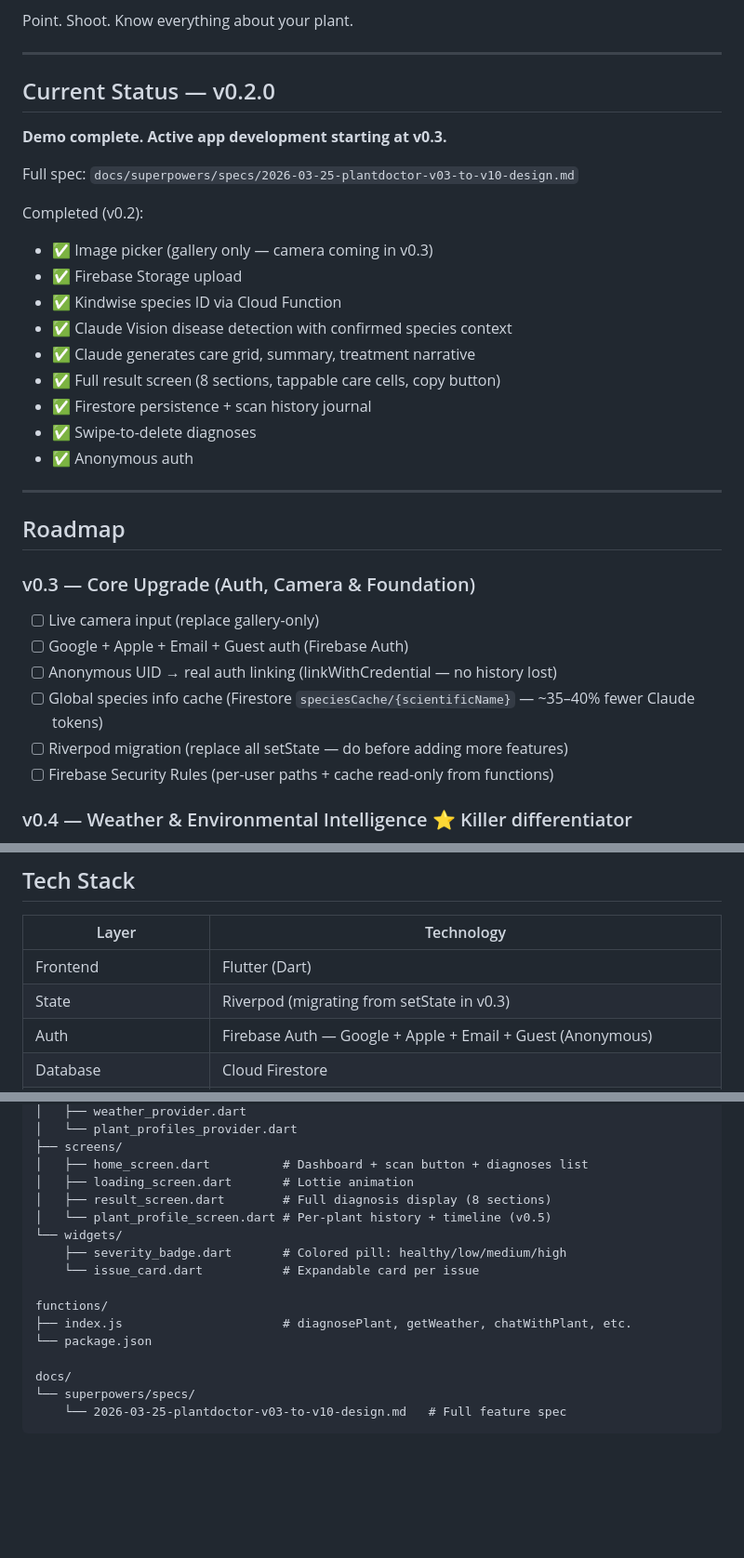
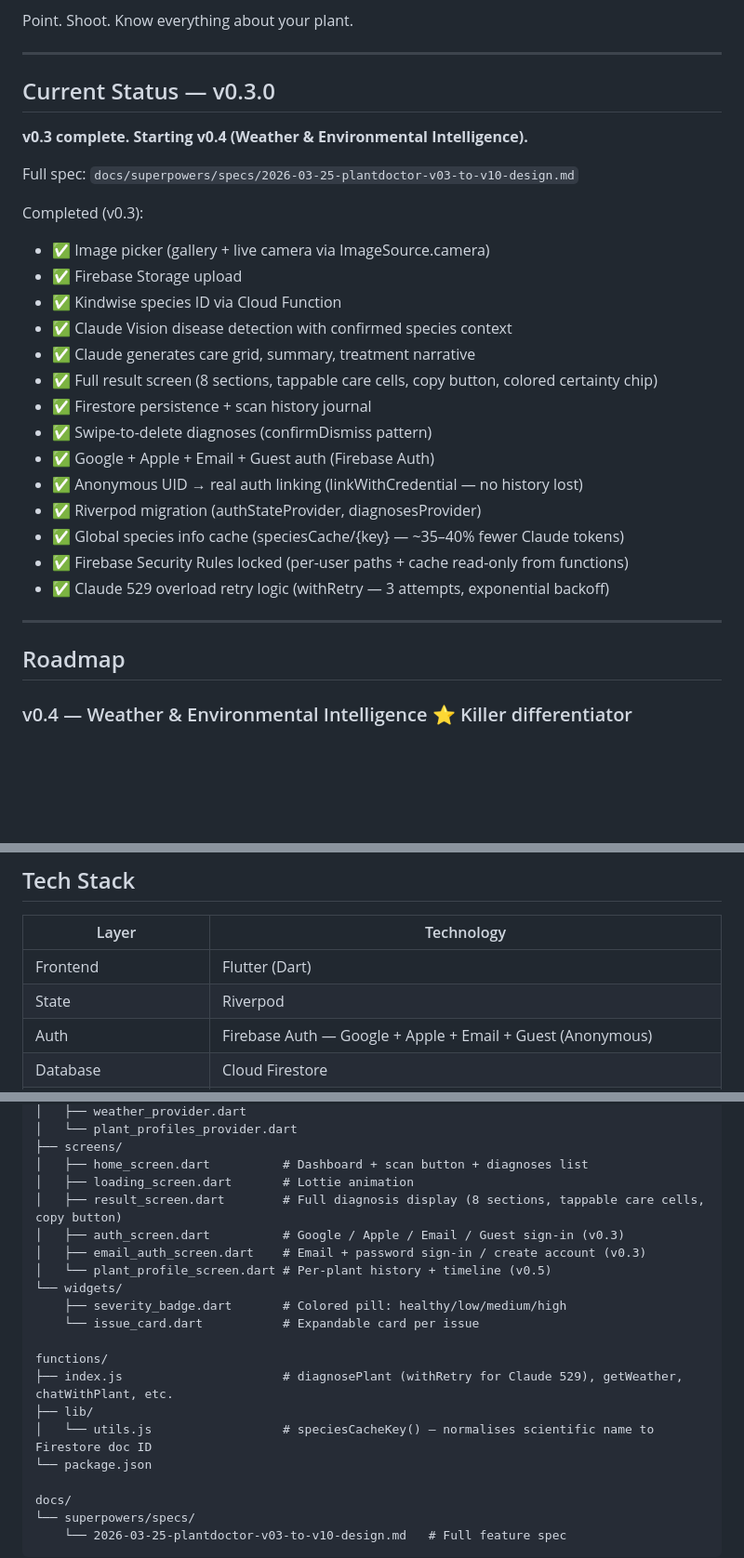
Before and after one commit to yzerr0/plant-doctor, a Markdown page: CLAUDE.md, 3 parts joined by grey strips. Shown at 93% size. GitHub-like rendering; blank space fills up the shorter version.

Commit message:
docs: update CLAUDE.md to v0.3 complete

```diff
--- a/CLAUDE.md
+++ b/CLAUDE.md
@@ -19,34 +19,31 @@ Point. Shoot. Know everything about your plant.
 
 ---
 
-## Current Status — v0.2.0
+## Current Status — v0.3.0
 
-**Demo complete. Active app development starting at v0.3.**
+**v0.3 complete. Starting v0.4 (Weather & Environmental Intelligence).**
 
 Full spec: `docs/superpowers/specs/2026-03-25-plantdoctor-v03-to-v10-design.md`
 
-Completed (v0.2):
-- ✅ Image picker (gallery only — camera coming in v0.3)
+Completed (v0.3):
+- ✅ Image picker (gallery + live camera via ImageSource.camera)
 - ✅ Firebase Storage upload
 - ✅ Kindwise species ID via Cloud Function
 - ✅ Claude Vision disease detection with confirmed species context
 - ✅ Claude generates care grid, summary, treatment narrative
-- ✅ Full result screen (8 sections, tappable care cells, copy button)
+- ✅ Full result screen (8 sections, tappable care cells, copy button, colored certainty chip)
 - ✅ Firestore persistence + scan history journal
-- ✅ Swipe-to-delete diagnoses
-- ✅ Anonymous auth
+- ✅ Swipe-to-delete diagnoses (confirmDismiss pattern)
+- ✅ Google + Apple + Email + Guest auth (Firebase Auth)
+- ✅ Anonymous UID → real auth linking (linkWithCredential — no history lost)
+- ✅ Riverpod migration (authStateProvider, diagnosesProvider)
+- ✅ Global species info cache (speciesCache/{key} — ~35–40% fewer Claude tokens)
+- ✅ Firebase Security Rules locked (per-user paths + cache read-only from functions)
+- ✅ Claude 529 overload retry logic (withRetry — 3 attempts, exponential backoff)
 
 ---
 
 ## Roadmap
-
-### v0.3 — Core Upgrade (Auth, Camera & Foundation)
-- [ ] Live camera input (replace gallery-only)
-- [ ] Google + Apple + Email + Guest auth (Firebase Auth)
-- [ ] Anonymous UID → real auth linking (linkWithCredential — no history lost)
-- [ ] Global species info cache (Firestore `speciesCache/{scientificName}` — ~35–40% fewer Claude tokens)
-- [ ] Riverpod migration (replace all setState — do before adding more features)
-- [ ] Firebase Security Rules (per-user paths + cache read-only from functions)
 
 ### v0.4 — Weather & Environmental Intelligence ⭐ Killer differentiator
 - [ ] GPS location (geolocator, permission deferred to first use)
@@ -89,7 +86,7 @@ Completed (v0.2):
 | Layer | Technology |
 |---|---|
 | Frontend | Flutter (Dart) |
-| State | Riverpod (migrating from setState in v0.3) |
+| State | Riverpod |
 | Auth | Firebase Auth — Google + Apple + Email + Guest (Anonymous) |
 | Database | Cloud Firestore |
 | Image Storage | Firebase Storage |
@@ -186,14 +183,18 @@ lib/
 ├── screens/
 │   ├── home_screen.dart          # Dashboard + scan button + diagnoses list
 │   ├── loading_screen.dart       # Lottie animation
-│   ├── result_screen.dart        # Full diagnosis display (8 sections)
+│   ├── result_screen.dart        # Full diagnosis display (8 sections, tappable care cells, copy button)
+│   ├── auth_screen.dart          # Google / Apple / Email / Guest sign-in (v0.3)
+│   ├── email_auth_screen.dart    # Email + password sign-in / create account (v0.3)
 │   └── plant_profile_screen.dart # Per-plant history + timeline (v0.5)
 └── widgets/
     ├── severity_badge.dart       # Colored pill: healthy/low/medium/high
     └── issue_card.dart           # Expandable card per issue
 
 functions/
-├── index.js                      # diagnosePlant, getWeather, chatWithPlant, etc.
+├── index.js                      # diagnosePlant (withRetry for Claude 529), getWeather, chatWithPlant, etc.
+├── lib/
+│   └── utils.js                  # speciesCacheKey() — normalises scientific name to Firestore doc ID
 └── package.json
 
 docs/
```
Also changed, not shown: other parts of CLAUDE.md (+2 -0 lines).
